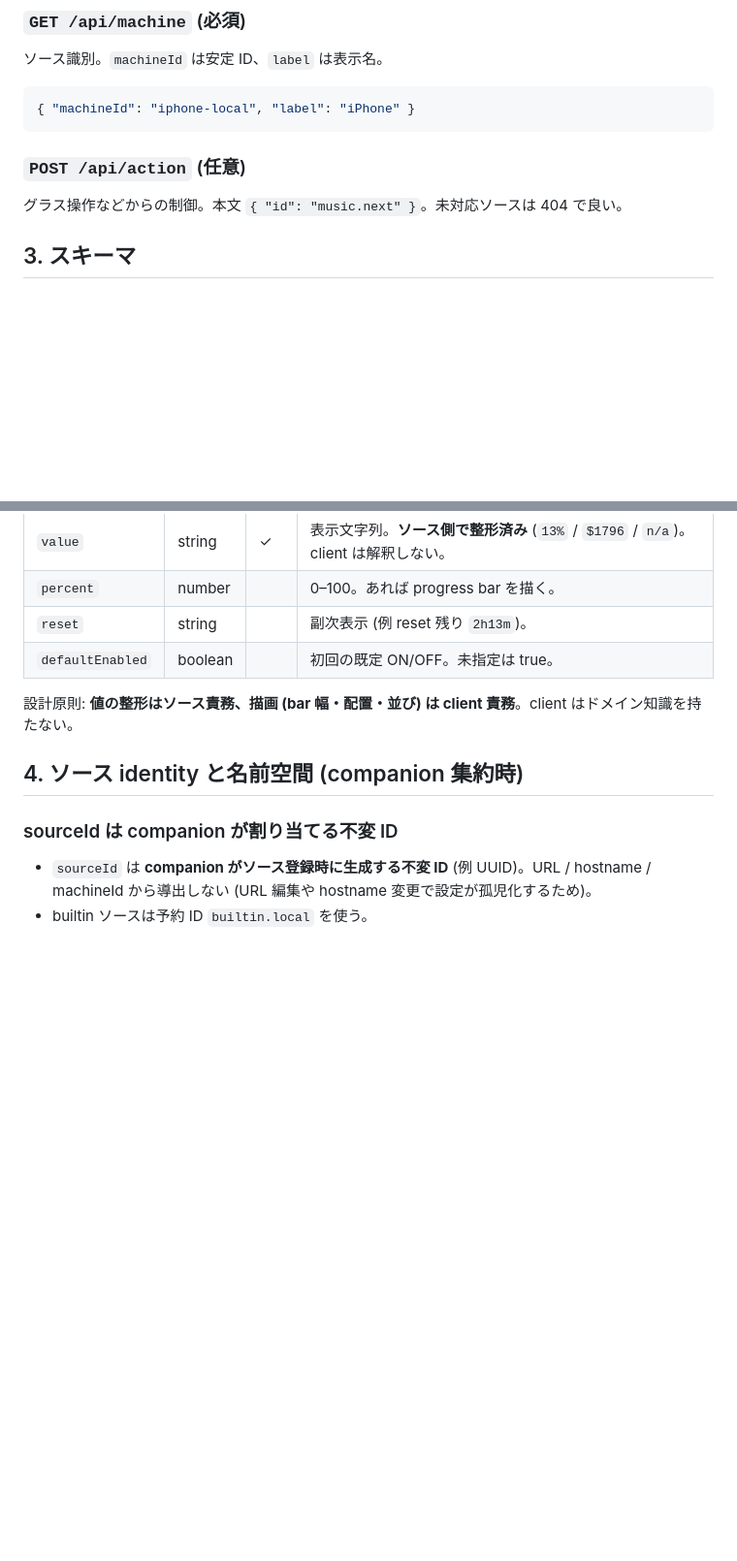
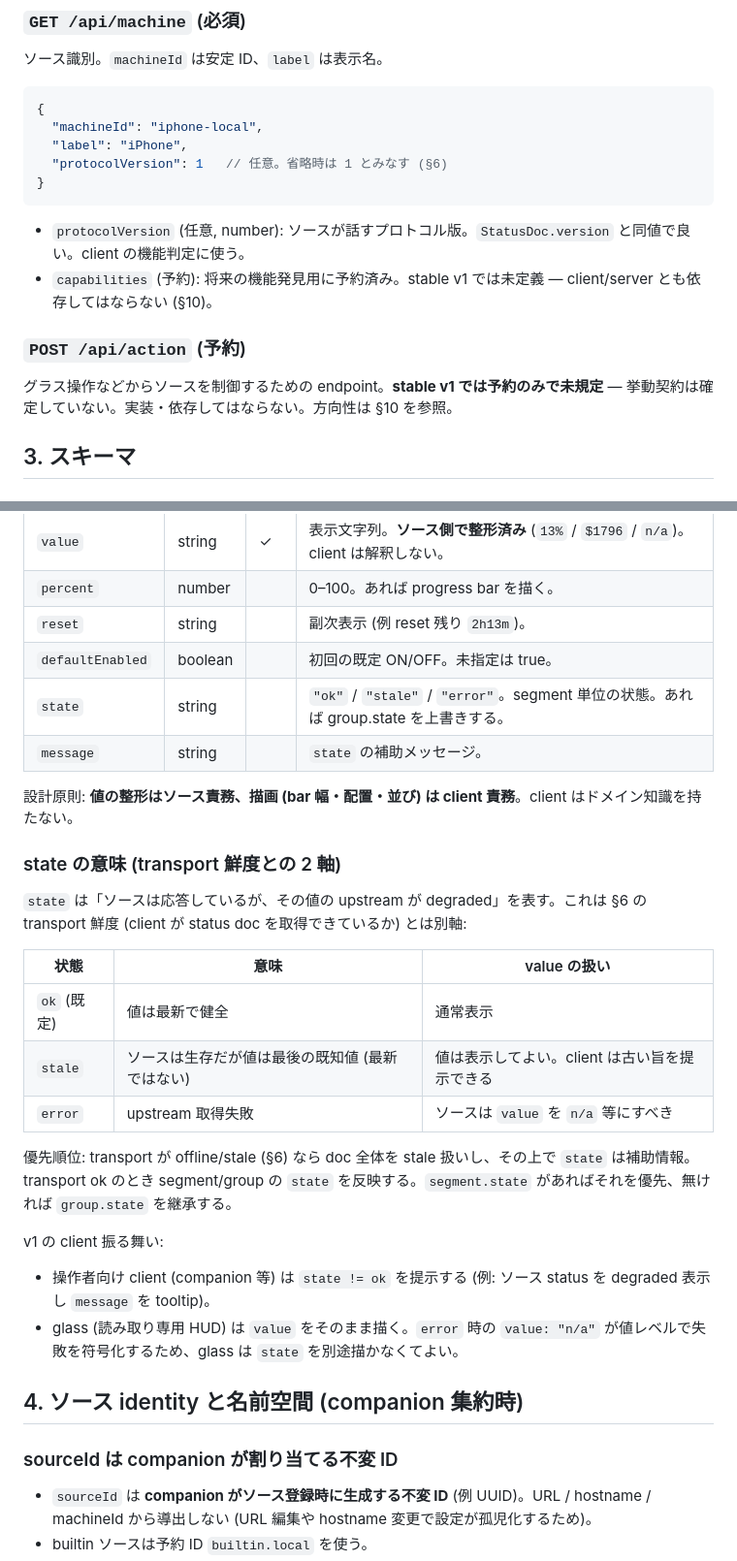
Before and after one commit to bigdra50/even-status-deck, a Markdown page: PROTOCOL.md, 2 parts joined by grey strips. Shown at 97% size. Drawn GitHub-style; blank space fills up the shorter version.

````diff
--- a/PROTOCOL.md
+++ b/PROTOCOL.md
@@ -47,12 +47,19 @@ HTTP で segment を提供する。companion (toolbar) は複数ソースを集
 ソース識別。`machineId` は安定 ID、`label` は表示名。
 
 ```jsonc
-{ "machineId": "iphone-local", "label": "iPhone" }
+{
+  "machineId": "iphone-local",
+  "label": "iPhone",
+  "protocolVersion": 1   // 任意。省略時は 1 とみなす (§6)
+}
 ```
 
-### `POST /api/action` (任意)
+- `protocolVersion` (任意, number): ソースが話すプロトコル版。`StatusDoc.version` と同値で良い。client の機能判定に使う。
+- `capabilities` (予約): 将来の機能発見用に予約済み。stable v1 では未定義 — client/server とも依存してはならない (§10)。
 
-グラス操作などからの制御。本文 `{ "id": "music.next" }`。未対応ソースは 404 で良い。
+### `POST /api/action` (予約)
+
+グラス操作などからソースを制御するための endpoint。**stable v1 では予約のみで未規定** — 挙動契約は確定していない。実装・依存してはならない。方向性は §10 を参照。
 
 ## 3. スキーマ
 
@@ -82,8 +91,26 @@ HTTP で segment を提供する。companion (toolbar) は複数ソースを集
 | `percent` | number | | 0–100。あれば progress bar を描く。 |
 | `reset` | string | | 副次表示 (例 reset 残り `2h13m`)。 |
 | `defaultEnabled` | boolean | | 初回の既定 ON/OFF。未指定は true。 |
+| `state` | string | | `"ok"` / `"stale"` / `"error"`。segment 単位の状態。あれば group.state を上書きする。 |
+| `message` | string | | `state` の補助メッセージ。 |
 
 設計原則: **値の整形はソース責務、描画 (bar 幅・配置・並び) は client 責務**。client はドメイン知識を持たない。
+
+### state の意味 (transport 鮮度との 2 軸)
+
+`state` は「ソースは応答しているが、その値の upstream が degraded」を表す。これは §6 の transport 鮮度 (client が status doc を取得できているか) とは別軸:
+
+| 状態 | 意味 | value の扱い |
+|---|---|---|
+| `ok` (既定) | 値は最新で健全 | 通常表示 |
+| `stale` | ソースは生存だが値は最後の既知値 (最新ではない) | 値は表示してよい。client は古い旨を提示できる |
+| `error` | upstream 取得失敗 | ソースは `value` を `n/a` 等にすべき |
+
+優先順位: transport が offline/stale (§6) なら doc 全体を stale 扱いし、その上で `state` は補助情報。transport ok のとき segment/group の `state` を反映する。`segment.state` があればそれを優先、無ければ `group.state` を継承する。
+
+v1 の client 振る舞い:
+- 操作者向け client (companion 等) は `state != ok` を提示する (例: ソース status を degraded 表示し `message` を tooltip)。
+- glass (読み取り専用 HUD) は `value` をそのまま描く。`error` 時の `value: "n/a"` が値レベルで失敗を符号化するため、glass は `state` を別途描かなくてよい。
 
 ## 4. ソース identity と名前空間 (companion 集約時)
 
````
Also changed, not shown: other parts of PROTOCOL.md (+46 -2 lines), DESIGN.md (+2 -2 lines).
